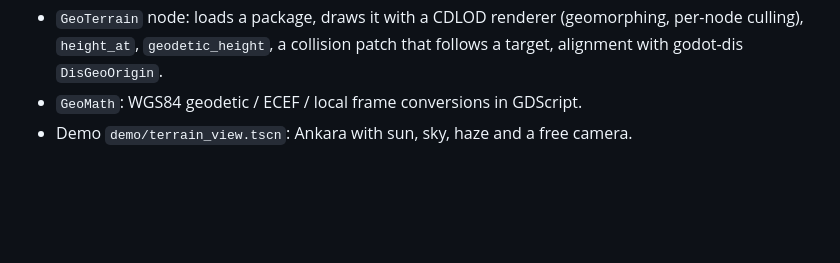
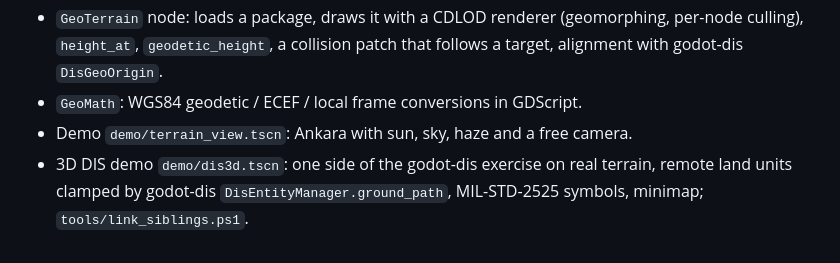
Before and after one commit to godot-sac/godot-geo, a Markdown page: CHANGELOG.md, the part around the change. Rendered like a GitHub page; blank space fills up the shorter version.

```diff
--- a/CHANGELOG.md
+++ b/CHANGELOG.md
@@ -10,3 +10,5 @@ All notable changes to this project are documented here. Versions follow [semver
   `geodetic_height`, a collision patch that follows a target, alignment with godot-dis `DisGeoOrigin`.
 - `GeoMath`: WGS84 geodetic / ECEF / local frame conversions in GDScript.
 - Demo `demo/terrain_view.tscn`: Ankara with sun, sky, haze and a free camera.
+- 3D DIS demo `demo/dis3d.tscn`: one side of the godot-dis exercise on real terrain, remote land units clamped by
+  godot-dis `DisEntityManager.ground_path`, MIL-STD-2525 symbols, minimap; `tools/link_siblings.ps1`.
```
Also changed, not shown: README.md (+5 -3 lines), THIRD_PARTY_NOTICES.md (+1 -1 lines), docs/demo-3d.md (added, +54 -0 lines), docs/demo3d/civilian.jpg (added), docs/demo3d/exercise.jpg (added), docs/demo3d/helicopter.jpg (added), docs/demo3d/overview.jpg (added), docs/demo3d/remote_tank.jpg (added), docs/demo3d/tank_close.jpg (added), 10 other files.
